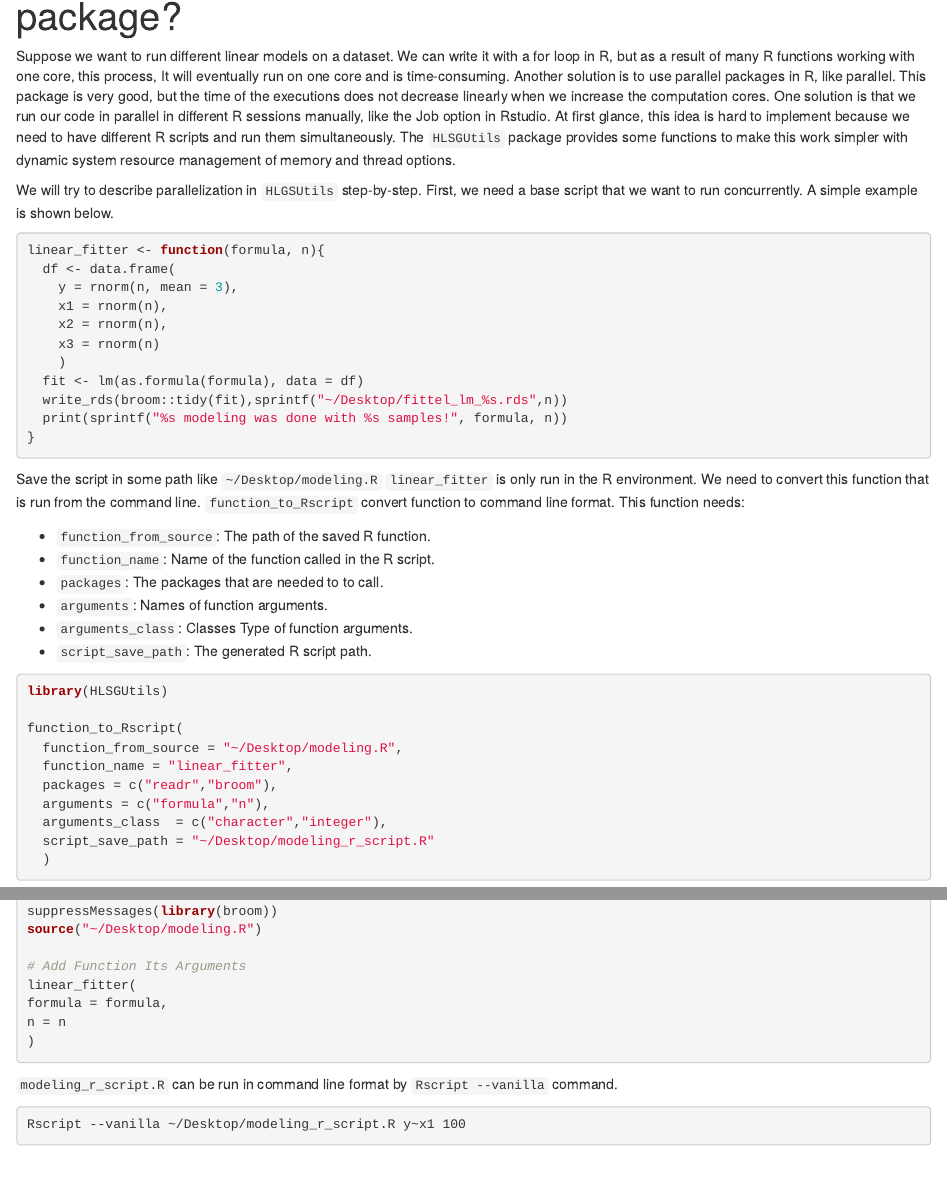
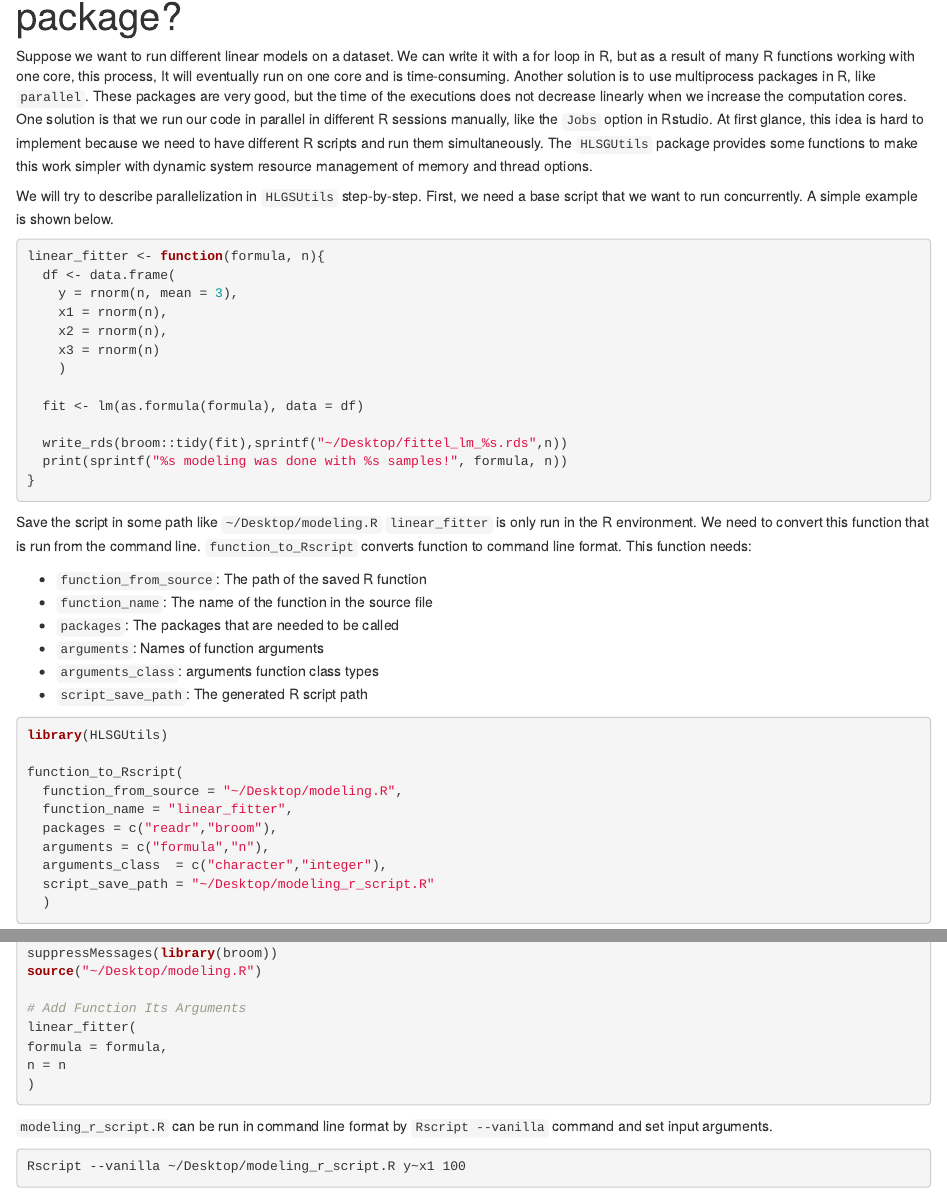
Before and after one commit to Ehyaei/HLSGUtils, an R Markdown document (vignettes/articles/parallelize.Rmd): the page in a window 1100 px wide, from 70 px down, and a second part further down, joined at a grey line. Rendered offline with R 4.5, knitr and Pandoc, with nearby package versions; some code elsewhere in the file could not run offline.

Commit message:
update function

````diff
--- a/vignettes/articles/parallelize.Rmd
+++ b/vignettes/articles/parallelize.Rmd
@@ -10,7 +10,7 @@ knitr::opts_chunk$set(
 )
 ```
 
-Suppose we want to run different linear models on a dataset. We can write it with a for loop in R, but as a result of many R functions working with one core, this process, It will eventually run on one core and is time-consuming. Another solution is to use parallel packages in R, like parallel. This package is very good, but the time of the executions does not decrease linearly when we increase the computation cores. One solution is that we run our code in parallel in different R sessions manually, like the Job option in Rstudio. At first glance, this idea is hard to implement because we need to have different R scripts and run them simultaneously. The `HLSGUtils` package provides some functions to make this work simpler with dynamic system resource management of memory and thread options.
+Suppose we want to run different linear models on a dataset. We can write it with a for loop in R, but as a result of many R functions working with one core, this process, It will eventually run on one core and is time-consuming. Another solution is to use multiprocess packages in R, like `parallel`. These packages are very good, but the time of the executions does not decrease linearly when we increase the computation cores. One solution is that we run our code in parallel in different R sessions manually, like the `Jobs` option in Rstudio. At first glance, this idea is hard to implement because we need to have different R scripts and run them simultaneously. The `HLSGUtils` package provides some functions to make this work simpler with dynamic system resource management of memory and thread options.
 
 We will try to describe parallelization in `HLGSUtils` step-by-step. First, we need a base script that we want to run concurrently. A simple example is shown below.
 
@@ -30,14 +32,14 @@ linear_fitter <- function(formula, n){
 
 Save the script in some path like `~/Desktop/modeling.R`
 `linear_fitter` is only run in the R environment. We need to convert this function that is run from the command line.
-`function_to_Rscript` convert function to command line format. This function needs:
+`function_to_Rscript` converts function to command line format. This function needs:
 
-- `function_from_source`: The path of the saved R function.
-- `function_name`: Name of the function called in the R script.
-- `packages`: The packages that are needed to to call.
-- `arguments`: Names of function arguments.
-- `arguments_class`: Classes Type of function arguments.
-- `script_save_path`: The generated R script path.
+- `function_from_source`: The path of the saved R function
+- `function_name`: The name of the function in the source file
+- `packages`: The packages that are needed to be called
+- `arguments`: Names of function arguments
+- `arguments_class`: arguments function class types
+- `script_save_path`: The generated R script path
 
 ```{r, eval=FALSE, echo=TRUE}
 library(HLSGUtils)
@@ -80,7 +82,8 @@ n = n
 )
 ```
 
-`modeling_r_script.R` can be run in command line format by `Rscript --vanilla` command.
+`modeling_r_script.R` can be run in command line format by `Rscript --vanilla` command
+and set input arguments.
 
 ```{bash}
 Rscript --vanilla ~/Desktop/modeling_r_script.R y~x1 100
````
Also changed, not shown: docs/pkgdown.yml, vignettes/articles/parallelize.Rmd (8 more changed lines), 2 other files.
